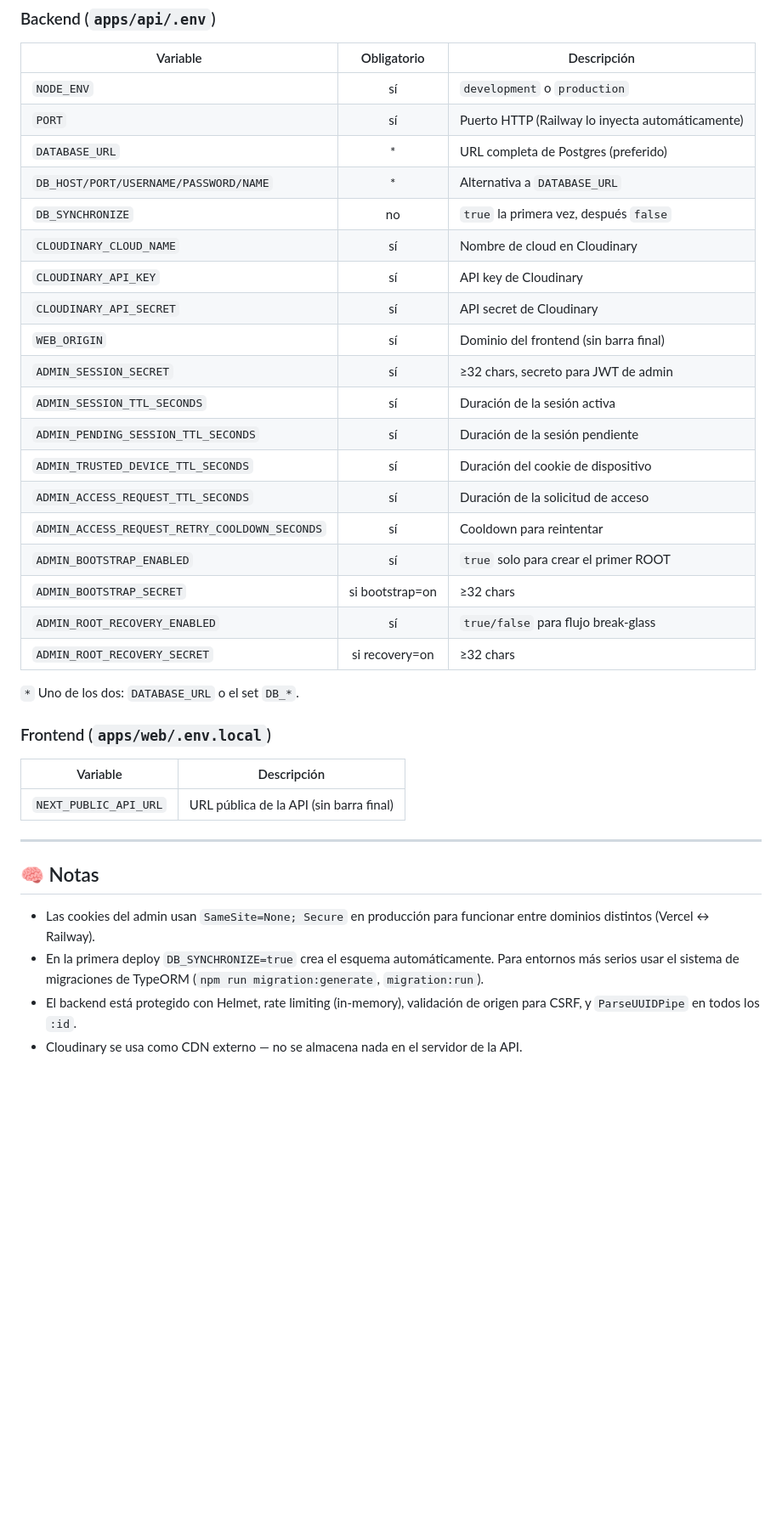
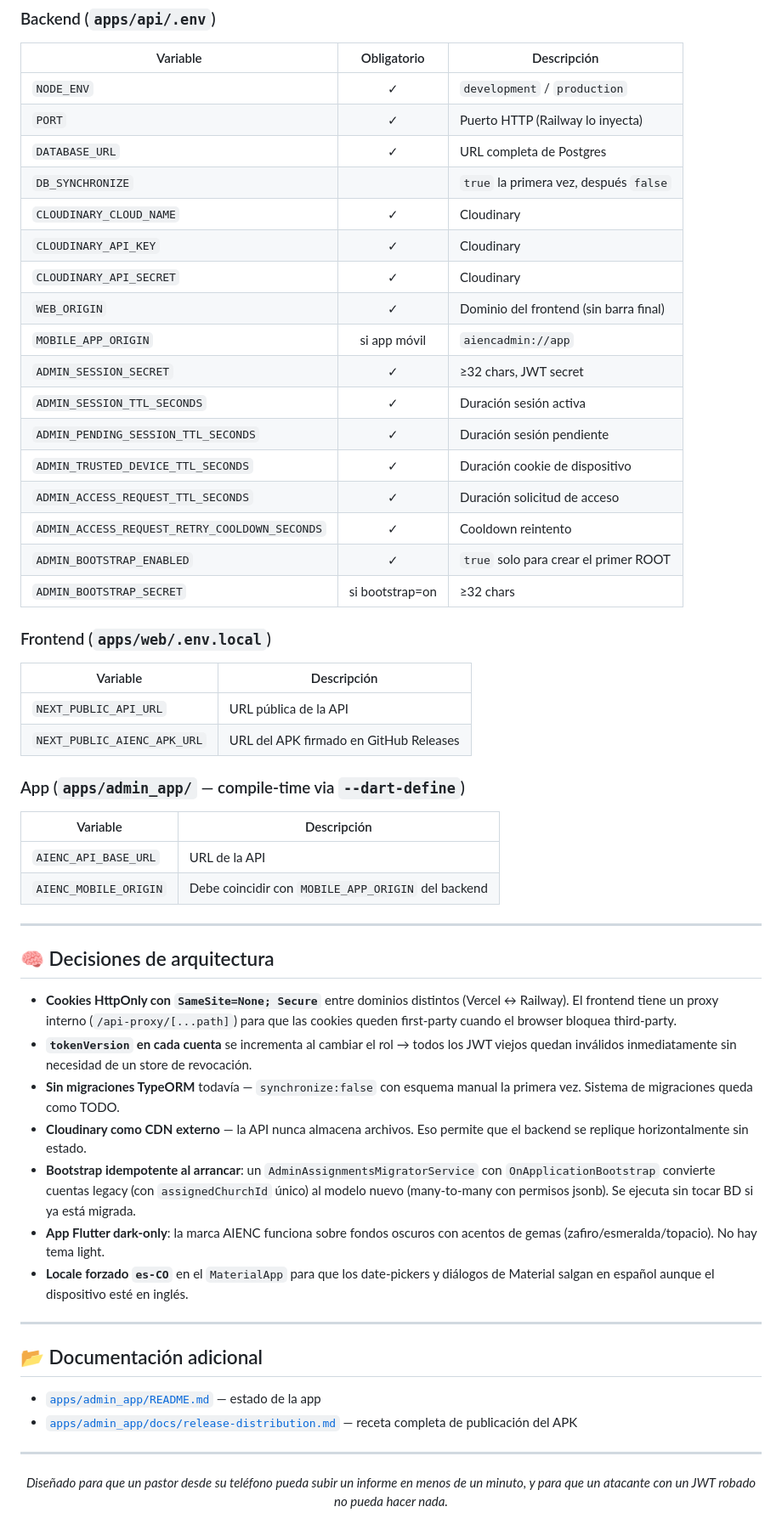
Before and after one commit to erisgc/aiencmaster, a Markdown page: README.md, the part around one of its changes. Shown at 85% size. Rendered like a GitHub page; blank space fills up the shorter version.

```diff
--- a/README.md
+++ b/README.md
@@ -183,44 +218,72 @@ Esto:
 
 | Variable | Obligatorio | Descripción |
 |---|:-:|---|
-| `NODE_ENV` | sí | `development` o `production` |
-| `PORT` | sí | Puerto HTTP (Railway lo inyecta automáticamente) |
-| `DATABASE_URL` | * | URL completa de Postgres (preferido) |
-| `DB_HOST/PORT/USERNAME/PASSWORD/NAME` | * | Alternativa a `DATABASE_URL` |
-| `DB_SYNCHRONIZE` | no | `true` la primera vez, después `false` |
-| `CLOUDINARY_CLOUD_NAME` | sí | Nombre de cloud en Cloudinary |
-| `CLOUDINARY_API_KEY` | sí | API key de Cloudinary |
-| `CLOUDINARY_API_SECRET` | sí | API secret de Cloudinary |
-| `WEB_ORIGIN` | sí | Dominio del frontend (sin barra final) |
-| `ADMIN_SESSION_SECRET` | sí | ≥32 chars, secreto para JWT de admin |
-| `ADMIN_SESSION_TTL_SECONDS` | sí | Duración de la sesión activa |
-| `ADMIN_PENDING_SESSION_TTL_SECONDS` | sí | Duración de la sesión pendiente |
-| `ADMIN_TRUSTED_DEVICE_TTL_SECONDS` | sí | Duración del cookie de dispositivo |
-| `ADMIN_ACCESS_REQUEST_TTL_SECONDS` | sí | Duración de la solicitud de acceso |
-| `ADMIN_ACCESS_REQUEST_RETRY_COOLDOWN_SECONDS` | sí | Cooldown para reintentar |
-| `ADMIN_BOOTSTRAP_ENABLED` | sí | `true` solo para crear el primer ROOT |
+| `NODE_ENV` | ✓ | `development` / `production` |
+| `PORT` | ✓ | Puerto HTTP (Railway lo inyecta) |
+| `DATABASE_URL` | ✓ | URL completa de Postgres |
+| `DB_SYNCHRONIZE` | | `true` la primera vez, después `false` |
+| `CLOUDINARY_CLOUD_NAME` | ✓ | Cloudinary |
+| `CLOUDINARY_API_KEY` | ✓ | Cloudinary |
+| `CLOUDINARY_API_SECRET` | ✓ | Cloudinary |
+| `WEB_ORIGIN` | ✓ | Dominio del frontend (sin barra final) |
+| `MOBILE_APP_ORIGIN` | si app móvil | `aiencadmin://app` |
+| `ADMIN_SESSION_SECRET` | ✓ | ≥32 chars, JWT secret |
+| `ADMIN_SESSION_TTL_SECONDS` | ✓ | Duración sesión activa |
+| `ADMIN_PENDING_SESSION_TTL_SECONDS` | ✓ | Duración sesión pendiente |
+| `ADMIN_TRUSTED_DEVICE_TTL_SECONDS` | ✓ | Duración cookie de dispositivo |
+| `ADMIN_ACCESS_REQUEST_TTL_SECONDS` | ✓ | Duración solicitud de acceso |
+| `ADMIN_ACCESS_REQUEST_RETRY_COOLDOWN_SECONDS` | ✓ | Cooldown reintento |
+| `ADMIN_BOOTSTRAP_ENABLED` | ✓ | `true` solo para crear el primer ROOT |
 | `ADMIN_BOOTSTRAP_SECRET` | si bootstrap=on | ≥32 chars |
-| `ADMIN_ROOT_RECOVERY_ENABLED` | sí | `true/false` para flujo break-glass |
-| `ADMIN_ROOT_RECOVERY_SECRET` | si recovery=on | ≥32 chars |
-
-`*` Uno de los dos: `DATABASE_URL` o el set `DB_*`.
 
 ### Frontend (`apps/web/.env.local`)
 
 | Variable | Descripción |
 |---|---|
-| `NEXT_PUBLIC_API_URL` | URL pública de la API (sin barra final) |
+| `NEXT_PUBLIC_API_URL` | URL pública de la API |
+| `NEXT_PUBLIC_AIENC_APK_URL` | URL del APK firmado en GitHub Releases |
+
+### App (`apps/admin_app/` — compile-time via `--dart-define`)
+
+| Variable | Descripción |
+|---|---|
+| `AIENC_API_BASE_URL` | URL de la API |
+| `AIENC_MOBILE_ORIGIN` | Debe coincidir con `MOBILE_APP_ORIGIN` del backend |
 
 ---
 
-## 🧠 Notas
+## 🧠 Decisiones de arquitectura
 
-- Las cookies del admin usan `SameSite=None; Secure` en producción para
-  funcionar entre dominios distintos (Vercel ↔ Railway).
-- En la primera deploy `DB_SYNCHRONIZE=true` crea el esquema automáticamente.
-  Para entornos más serios usar el sistema de migraciones de TypeORM
-  (`npm run migration:generate`, `migration:run`).
-- El backend está protegido con Helmet, rate limiting (in-memory),
-  validación de origen para CSRF, y `ParseUUIDPipe` en todos los `:id`.
-- Cloudinary se usa como CDN externo — no se almacena nada en el servidor
-  de la API.
+- **Cookies HttpOnly con `SameSite=None; Secure`** entre dominios distintos
+  (Vercel ↔ Railway). El frontend tiene un proxy interno
+  (`/api-proxy/[...path]`) para que las cookies queden first-party cuando
+  el browser bloquea third-party.
+- **`tokenVersion` en cada cuenta** se incrementa al cambiar el rol → todos
+  los JWT viejos quedan inválidos inmediatamente sin necesidad de un store
+  de revocación.
+- **Sin migraciones TypeORM** todavía — `synchronize:false` con esquema
+  manual la primera vez. Sistema de migraciones queda como TODO.
+- **Cloudinary como CDN externo** — la API nunca almacena archivos. Eso
+  permite que el backend se replique horizontalmente sin estado.
+- **Bootstrap idempotente al arrancar**: un `AdminAssignmentsMigratorService`
+  con `OnApplicationBootstrap` convierte cuentas legacy (con
+  `assignedChurchId` único) al modelo nuevo (many-to-many con
+  permisos jsonb). Se ejecuta sin tocar BD si ya está migrada.
+- **App Flutter dark-only**: la marca AIENC funciona sobre fondos oscuros
+  con acentos de gemas (zafiro/esmeralda/topacio). No hay tema light.
+- **Locale forzado `es-CO`** en el `MaterialApp` para que los date-pickers
+  y diálogos de Material salgan en español aunque el dispositivo esté en
+  inglés.
+
+---
+
+## 📂 Documentación adicional
+
+- [`apps/admin_app/README.md`](apps/admin_app/README.md) — estado de la app
+- [`apps/admin_app/docs/release-distribution.md`](apps/admin_app/docs/release-distribution.md) — receta completa de publicación del APK
+
+---
+
+<p align="center">
+  <em>Diseñado para que un pastor desde su teléfono pueda subir un informe en menos de un minuto, y para que un atacante con un JWT robado no pueda hacer nada.</em>
+</p>
```
Also changed, not shown: other parts of README.md (+168 -133 lines).
